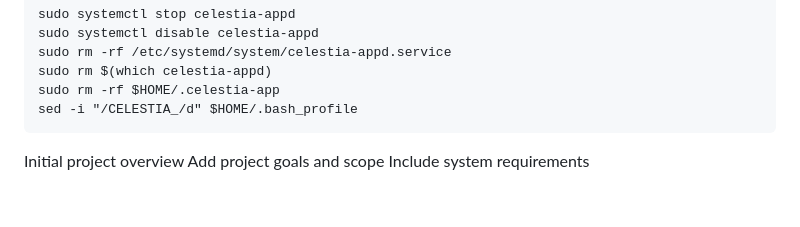
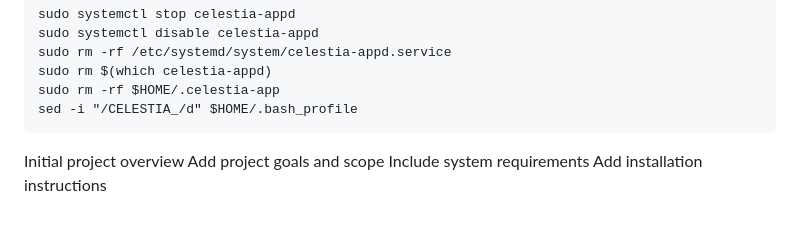
Before and after one commit to ovillox/celestia, a Markdown page: README.md, the part around the change. GitHub-like rendering.

Commit message:
Add installation guide

```diff
--- a/README.md
+++ b/README.md
@@ -238,3 +238,4 @@ sed -i "/CELESTIA_/d" $HOME/.bash_profile
 Initial project overview
 Add project goals and scope
 Include system requirements
+Add installation instructions
```
